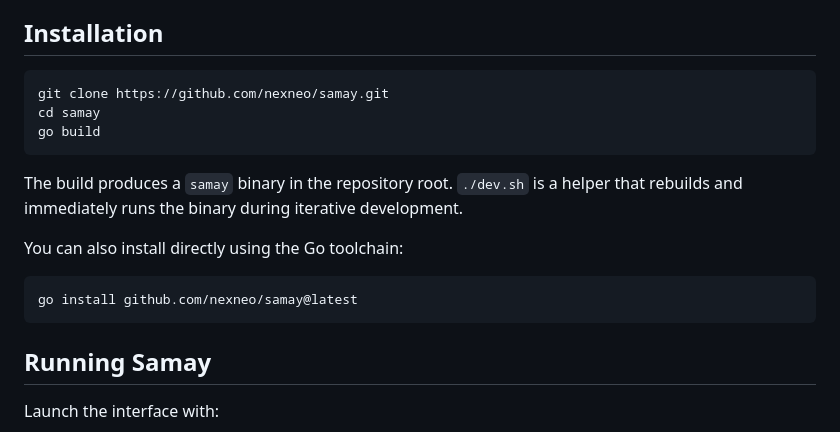
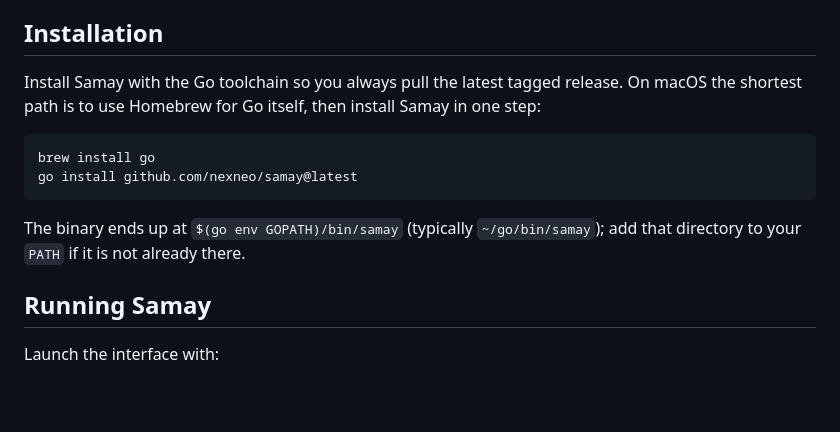
Before and after one commit to nexneo/samay, a Markdown page: README.md, the part around the change. GitHub-like rendering; blank space fills up the shorter version.

Commit message:
refactor: streamline installation instructions in README

````diff
--- a/README.md
+++ b/README.md
@@ -33,19 +33,14 @@ Samay is a Go application that lets you track work entirely from the terminal. I
 
 ## Installation
 
+Install Samay with the Go toolchain so you always pull the latest tagged release. On macOS the shortest path is to use Homebrew for Go itself, then install Samay in one step:
+
 ```sh
-git clone https://github.com/nexneo/samay.git
-cd samay
-go build
+brew install go
+go install github.com/nexneo/samay@latest
 ```
 
-The build produces a `samay` binary in the repository root. `./dev.sh` is a helper that rebuilds and immediately runs the binary during iterative development.
-
-You can also install directly using the Go toolchain:
-
-```sh
-go install github.com/nexneo/samay@latest
-```
+The binary ends up at `$(go env GOPATH)/bin/samay` (typically `~/go/bin/samay`); add that directory to your `PATH` if it is not already there.
 
 ## Running Samay
 
````
